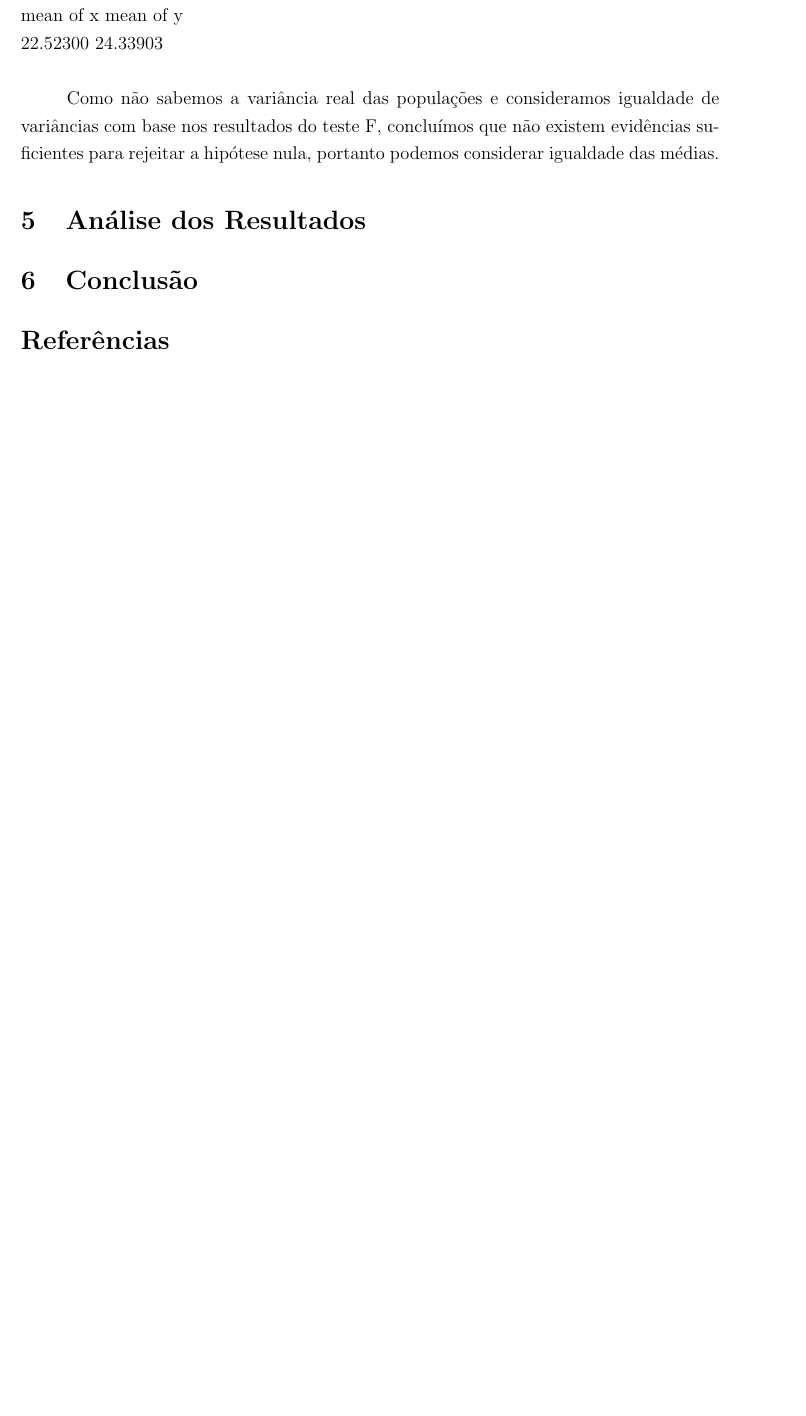
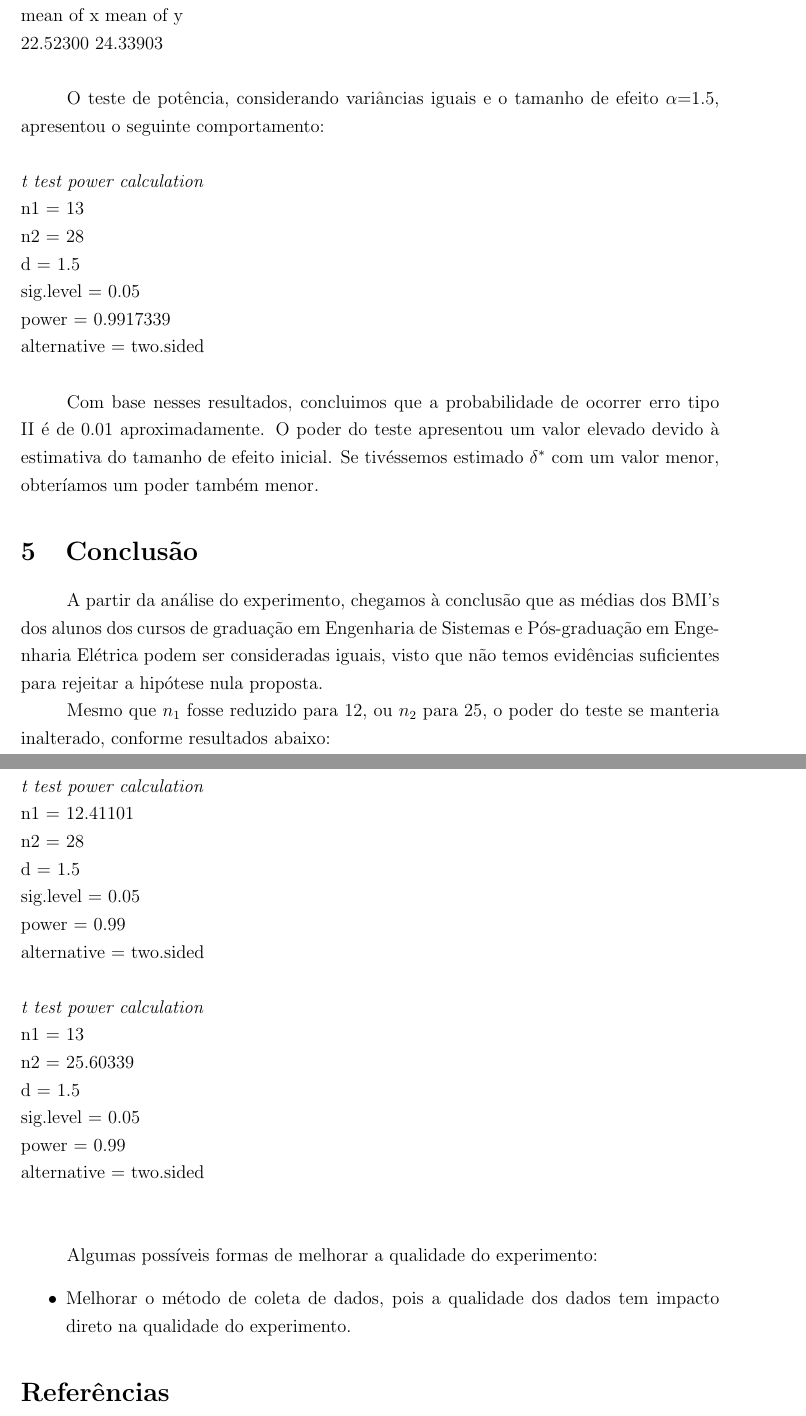
Before and after one commit to castro150/modelos-estatisticos-inferencia-2016-1, a LaTeX document (ec2/relatorio_ec2.tex): part of page 6 of 6 before the commit and two parts of pages 6 and 7 of 7 after it, the two joined at a grey line, cut so that both start at the same text, the shorter picture padded with empty space. Compiled offline with pdfLaTeX.

Commit message:
relatório quase final

```diff
--- a/ec2/relatorio_ec2.tex
+++ b/ec2/relatorio_ec2.tex
@@ -221,14 +221,46 @@ alternative hypothesis: true difference in means is not equal to 0 \newline
 sample estimates: \newline
 mean of x mean of y \newline
  22.52300  24.33903 \newline
+\par O teste de potência, considerando variâncias iguais e o tamanho de efeito $\alpha$=1.5, apresentou o seguinte comportamento:
+\newline
+\newline
+\textit{t test power calculation } \newline
+             n1 = 13 \newline
+             n2 = 28 \newline
+              d = 1.5 \newline
+      sig.level = 0.05 \newline
+          power = 0.9917339 \newline
+    alternative = two.sided \newline
 
-\par Como não sabemos a variância real das populações e consideramos igualdade de variâncias com base nos resultados do teste F, concluímos que não existem evidências suficientes para rejeitar a hipótese nula, portanto podemos considerar igualdade das médias.
-
-\section{Análise dos Resultados}
+\par Com base nesses resultados, concluimos que a probabilidade de ocorrer erro tipo II é de 0.01 aproximadamente. O poder do teste apresentou um valor elevado devido à estimativa do tamanho de efeito inicial. Se tivéssemos estimado $\delta^*$ com um valor menor, obteríamos um poder também menor.
 
 \section{Conclusão}
+A partir da análise do experimento, chegamos à conclusão que as médias dos BMI's dos alunos dos cursos de graduação em  Engenharia de Sistemas e Pós-graduação em Engenharia Elétrica podem ser consideradas iguais, visto que não temos evidências suficientes para rejeitar a hipótese nula proposta.
+\par Mesmo que $n_{1}$ fosse reduzido para 12, ou $n_{2}$ para 25, o poder do teste se manteria inalterado, conforme resultados abaixo:
+\newline
+\newline
+\textit{t test power calculation} \newline
+             n1 = 12.41101 \newline
+             n2 = 28 \newline
+              d = 1.5 \newline
+      sig.level = 0.05 \newline
+          power = 0.99 \newline
+    alternative = two.sided \newline
+\newline
+\textit{t test power calculation} \newline
+             n1 = 13 \newline
+             n2 = 25.60339 \newline
+              d = 1.5 \newline
+      sig.level = 0.05 \newline
+          power = 0.99 \newline
+    alternative = two.sided \newline
+\newline
+\par Algumas possíveis formas de melhorar a qualidade do experimento:
+\begin{itemize}
+\item Melhorar o método de coleta de dados, pois a qualidade dos dados tem impacto direto na qualidade do experimento.
+\end{itemize}
 
-\begin{thebibliography}{7}
+\begin{thebibliography}{6}
 \bibitem{1}{\url{https://github.com/fcampelo/Design-and-Analysis-of-Experiments}}
 \bibitem{2}{Estatística Aplicada e Probabilidade para Engenheiros (4ª edição) - Montgomery}
 \bibitem{3}{A Estatística Básica e Sua Prática (6ª edição) - David S. Moore, William I. Nortz, Michael A. Fligner}
```
Also changed, not shown: ec2/relatorio_ec2.pdf, ec2/relatorio_ec2.tex (9 more changed lines), 7 other files.
